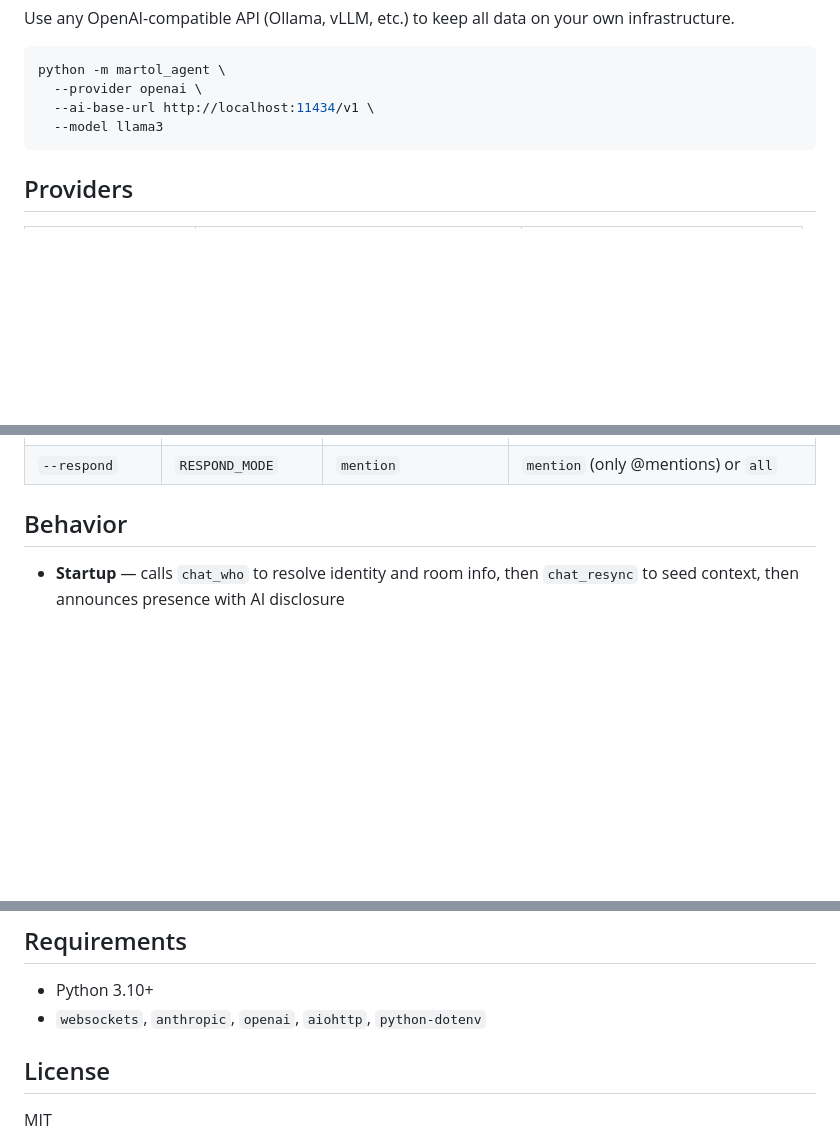
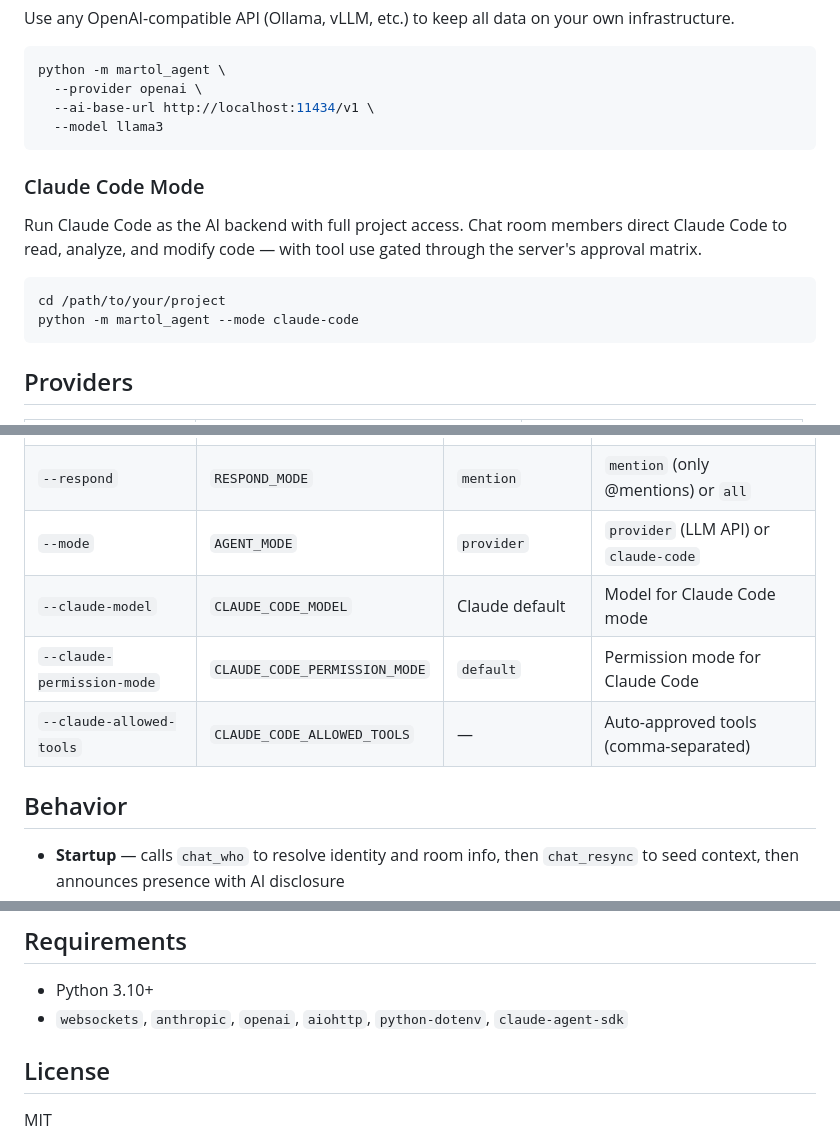
Before and after one commit to nyem69/martol-client, a Markdown page: README.md, 3 parts joined by grey strips. Drawn GitHub-style; blank space fills up the shorter version.

Commit message:
docs: add Claude Code mode to README and CLAUDE.md
Co-Authored-By: Claude Opus 4.6 <noreply@anthropic.com>

````diff
--- a/README.md
+++ b/README.md
@@ -90,6 +90,14 @@ python -m martol_agent \
   --model llama3
 ```
 
+### Claude Code Mode
+Run Claude Code as the AI backend with full project access. Chat room members direct Claude Code to read, analyze, and modify code — with tool use gated through the server's approval matrix.
+
+```bash
+cd /path/to/your/project
+python -m martol_agent --mode claude-code
+```
+
 ## Providers
 
 | Provider | Flag | Default Model |
@@ -128,6 +136,10 @@ Each agent gets its own API key (created in the martol web UI), its own LLM prov
 | `--mcp-url` | `MARTOL_MCP_URL` | Derived from WS URL | MCP HTTP endpoint base |
 | `--context` | `CONTEXT_MESSAGES` | `50` | Rolling context window size |
 | `--respond` | `RESPOND_MODE` | `mention` | `mention` (only @mentions) or `all` |
+| `--mode` | `AGENT_MODE` | `provider` | `provider` (LLM API) or `claude-code` |
+| `--claude-model` | `CLAUDE_CODE_MODEL` | Claude default | Model for Claude Code mode |
+| `--claude-permission-mode` | `CLAUDE_CODE_PERMISSION_MODE` | `default` | Permission mode for Claude Code |
+| `--claude-allowed-tools` | `CLAUDE_CODE_ALLOWED_TOOLS` | — | Auto-approved tools (comma-separated) |
 
 ## Behavior
 
@@ -154,7 +166,7 @@ martol_agent/
 ## Requirements
 
 - Python 3.10+
-- `websockets`, `anthropic`, `openai`, `aiohttp`, `python-dotenv`
+- `websockets`, `anthropic`, `openai`, `aiohttp`, `python-dotenv`, `claude-agent-sdk`
 
 ## License
 
````
Also changed, not shown: CLAUDE.md (+6 -0 lines).
